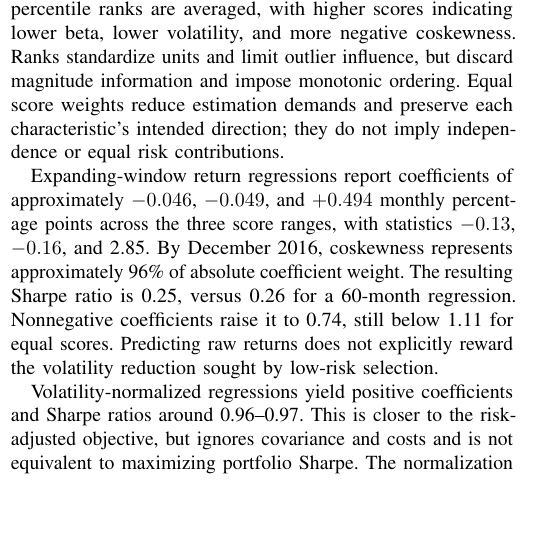
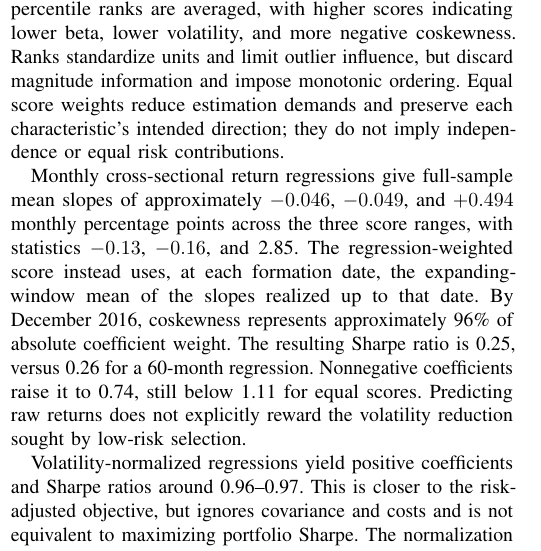
Before and after one commit to swp-wooki/INE3083_FALL_2026-Term-Project_Team-4, a LaTeX paper (paper/main.tex): part of one column of page 3 of 26, cut so that both start at the same text, the shorter picture padded with empty space. Compiled offline with pdfLaTeX.

Commit message:
점수 회귀 계수 설명 정정: 확장창 추정이 아니라 전체 기간 평균
본문은 −0.046, −0.049, +0.494를 확장창 회귀의 계수라고 했지만, 코드상 이 값은 월별 횡단면 회귀 기울기의 전체 기간 평균(사후 값)이다. 확장창은 각 형성월까지 실현된 기울기로 점수 가중치를 만드는 방식이라, 두 가지를 구분해 적었다.

Co-Authored-By: Claude Opus 5.5 <noreply@anthropic.com>

```diff
--- a/paper/main.tex
+++ b/paper/main.tex
@@ -150,7 +150,7 @@ Decile results distinguish risk-adjusted performance more clearly than raw retur
 \subsubsection{Equal Weighting of Characteristic Scores}
 The three percentile ranks are averaged, with higher scores indicating lower beta, lower volatility, and more negative coskewness. Ranks standardize units and limit outlier influence, but discard magnitude information and impose monotonic ordering. Equal score weights reduce estimation demands and preserve each characteristic's intended direction; they do not imply independence or equal risk contributions.
 
-Expanding-window return regressions report coefficients of approximately $-0.046$, $-0.049$, and $+0.494$ monthly percentage points across the three score ranges, with statistics $-0.13$, $-0.16$, and 2.85. By December 2016, coskewness represents approximately 96\% of absolute coefficient weight. The resulting Sharpe ratio is 0.25, versus 0.26 for a 60-month regression. Nonnegative coefficients raise it to 0.74, still below 1.11 for equal scores. Predicting raw returns does not explicitly reward the volatility reduction sought by low-risk selection.
+Monthly cross-sectional return regressions give full-sample mean slopes of approximately $-0.046$, $-0.049$, and $+0.494$ monthly percentage points across the three score ranges, with statistics $-0.13$, $-0.16$, and 2.85. The regression-weighted score instead uses, at each formation date, the expanding-window mean of the slopes realized up to that date. By December 2016, coskewness represents approximately 96\% of absolute coefficient weight. The resulting Sharpe ratio is 0.25, versus 0.26 for a 60-month regression. Nonnegative coefficients raise it to 0.74, still below 1.11 for equal scores. Predicting raw returns does not explicitly reward the volatility reduction sought by low-risk selection.
 
 Volatility-normalized regressions yield positive coefficients and Sharpe ratios around 0.96--0.97. This is closer to the risk-adjusted objective, but ignores covariance and costs and is not equivalent to maximizing portfolio Sharpe. The normalization timing cannot be verified from available records. Equal score weights therefore remain a parsimonious specification, not an established optimum.
 
```
